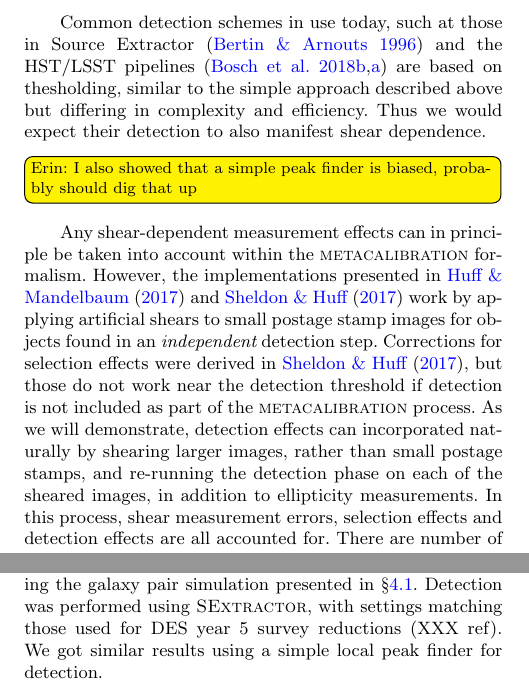
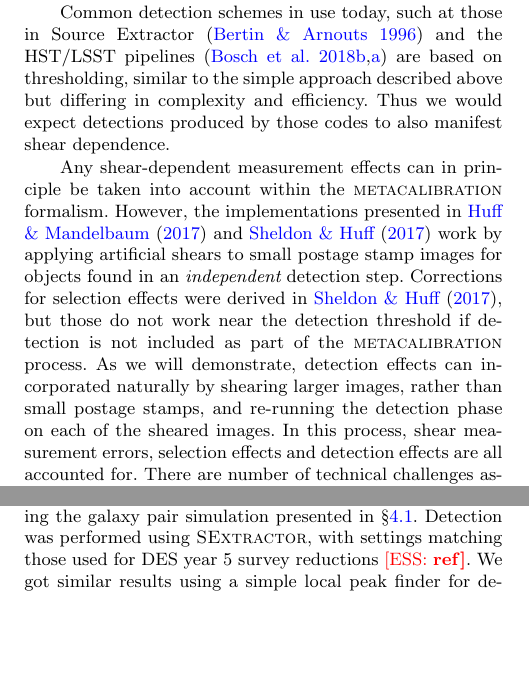
Before and after one commit to esheldon/metadetect-paper, a LaTeX paper (mdet.tex): two parts of the columns of pages 1 and 2 of 7, joined at a grey line, cut so that both start at the same text, the shorter picture padded with empty space. Compiled offline with pdfLaTeX; a LaTeX package or settings file that is missing is left out.

Commit message:
add inline comment macro; minor edits

```diff
--- a/mdet.tex
+++ b/mdet.tex
@@ -20,7 +20,8 @@
 \newcommand\notewrite[1]{\todo[color=orange, inline, size=\small]{To write: #1}}
 \newcommand\noteask[1]{\todo[color=cyan, inline, size=\small]{To ask: #1}}
 \newcommand\notecontrib[1]{\todo[color=green, inline, size=\small]{Contributors: #1}}
-\newcommand\ess[1]{\todo[color=yellow, inline, size=\small]{Erin: #1}}
+\newcommand\esstodo[1]{\todo[color=yellow, inline, size=\small]{ESS: #1}}
+\newcommand{\ess}[1]{\textcolor{red}{[ESS: \bf #1]}}
 \newcommand{\mrb}[1]{\textcolor{purple}{[MRB: \bf #1]}}
 
 
@@ -149,12 +150,9 @@ shear-dependent detection bias.
 
 Common detection schemes in use today, such at those in Source Extractor
 \citep{Bertin96} and the HST/LSST pipelines \citep{BoschHSC2018,BoschLSST2018}
-are based on thesholding, similar to the simple approach described above but
-differing in complexity and efficiency.  Thus we would expect their detection
-to also manifest shear dependence.
-
-\ess{I also showed that a simple peak
-finder is biased, probably should dig that up}
+are based on thresholding, similar to the simple approach described above but
+differing in complexity and efficiency.  Thus we would expect detections
+produced by those codes to also manifest shear dependence.
 
 Any shear-dependent measurement effects can in principle be taken into account
 within the \mcal\ formalism.  However, the implementations presented in
@@ -165,10 +163,10 @@ detection step.  Corrections for selection effects were derived in
 detection is not included as part of the \mcal\ process.  As we will
 demonstrate, detection effects can incorporated naturally by shearing larger
 images, rather than small postage stamps, and re-running the detection phase on
-each of the sheared images, in addition to ellipticity measurements. In this
-process, shear measurement errors, selection effects and detection effects
-are all accounted for.  There are number of technical challenges associated
-with this \mcal\ implementation, which we will address in turn.
+each of the sheared images. In this process, shear measurement errors,
+selection effects and detection effects are all accounted for.  There are
+number of technical challenges associated with this \mcal\ implementation,
+which we will address in turn.
 
 The paper is laid out as follows.... blah blah.
 
@@ -254,7 +252,7 @@ Example images are shown in figure \ref{fig:pairs}
 
 We tested \mcal\ with MOF deblending using the galaxy pair simulation presented
 in \S \ref{sec:pairs}.  Detection was performed using \sx, with settings
-matching those used for DES year 5 survey reductions (XXX ref).  We got similar
+matching those used for DES year 5 survey reductions \ess{ref}.  We got similar
 results using a simple local peak finder for detection.
 
 The multiplicative bias $m$ is shown in figure \ref{fig:pairbias} as a function
```
Also changed, not shown: mdet.tex (10 more changed lines).
